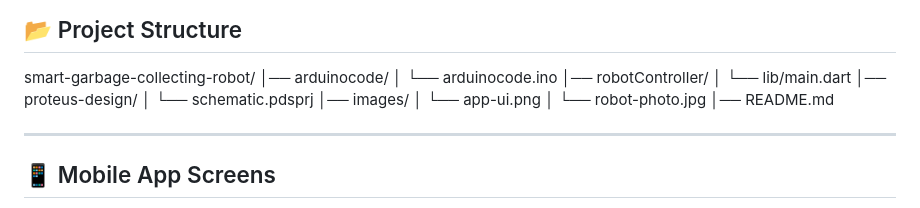
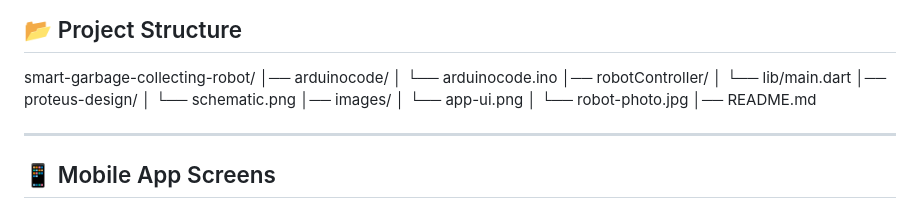
Before and after one commit to ariful-islam01/smart-garbage-collecting-robot, a Markdown page: README.md, the part around the change. GitHub-like rendering.

Commit message:
Update schematic file format from .pdsprj to .png

```diff
--- a/README.md
+++ b/README.md
@@ -48,7 +48,7 @@ smart-garbage-collecting-robot/
 │── robotController/
 │ └── lib/main.dart
 │── proteus-design/
-│ └── schematic.pdsprj
+│ └── schematic.png
 │── images/
 │ └── app-ui.png
 │ └── robot-photo.jpg
```
